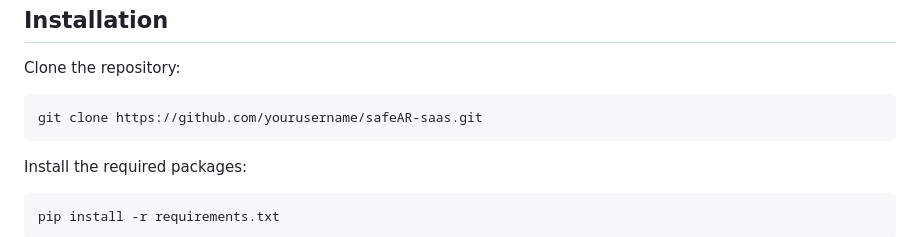
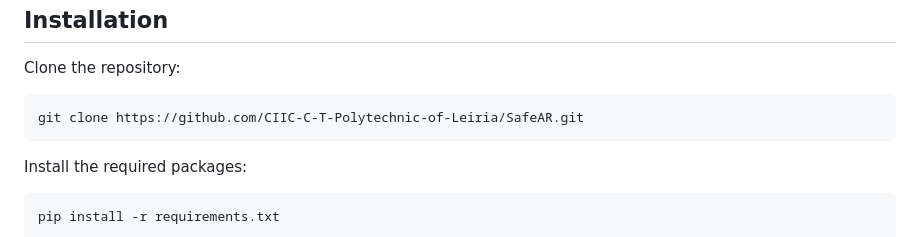
Before and after one commit to CIIC-C-T-Polytechnic-of-Leiria/SafeAR, a Markdown page: README.md, the part around the change. Drawn GitHub-style.

Commit message:
Update README.md with SafeAR repository URL and fix formatting in table

````diff
--- a/README.md
+++ b/README.md
@@ -61,7 +61,7 @@ Installation
 
 Clone the repository:
 ```bash
-git clone https://github.com/yourusername/safeAR-saas.git
+git clone https://github.com/CIIC-C-T-Polytechnic-of-Leiria/SafeAR.git
 ```
 Install the required packages:
 ```
````
